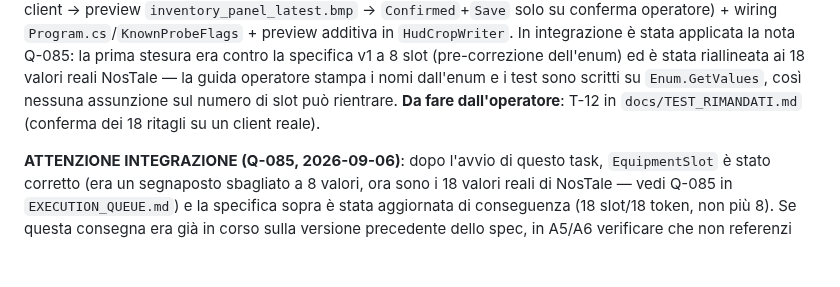
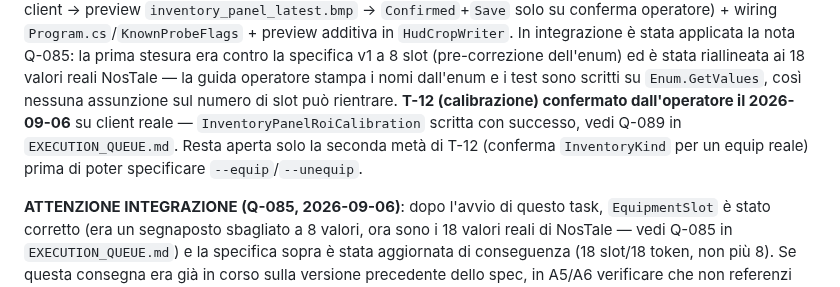
Before and after one commit to volobolo99/NosAiProject, a Markdown page: docs/agents/DEEPSEEK_TASKS.md, the part around the change. Rendered like a GitHub page; blank space fills up the shorter version.

Commit message:
docs: T-12 calibrazione pannello equipaggiamento Verified su client reale
L'operatore ha confermato sul client vivo (TNosTaleMainF, area 1024x768)
la griglia 3x6 dei 18 EquipmentSlot ed eseguito --calibrate-inventory-panel
con tutti e 18 i token: InventoryPanelRoiCalibration scritta con successo.

Prima verifica reale end-to-end per AP-07/A2+A4. Resta aperta solo la
seconda meta' di T-12 (conferma InventoryKind per un equip reale) prima
di poter specificare --equip/--unequip.

Co-Authored-By: Claude Sonnet 5 <noreply@anthropic.com>
Claude-Session: https://claude.ai/code/session_01XAndisK8SFptpz6xJKxrnd

```diff
--- a/docs/agents/DEEPSEEK_TASKS.md
+++ b/docs/agents/DEEPSEEK_TASKS.md
@@ -197,8 +197,11 @@ prima stesura era contro la specifica v1 a 8 slot (pre-correzione
 dell'enum) ed è stata riallineata ai 18 valori reali NosTale — la guida
 operatore stampa i nomi dall'enum e i test sono scritti su
 `Enum.GetValues`, così nessuna assunzione sul numero di slot può
-rientrare. **Da fare dall'operatore**: T-12 in `docs/TEST_RIMANDATI.md`
-(conferma dei 18 ritagli su un client reale).
+rientrare. **T-12 (calibrazione) confermato dall'operatore il 2026-09-06**
+su client reale — `InventoryPanelRoiCalibration` scritta con successo,
+vedi Q-089 in `EXECUTION_QUEUE.md`. Resta aperta solo la seconda metà di
+T-12 (conferma `InventoryKind` per un equip reale) prima di poter
+specificare `--equip`/`--unequip`.
 
 **ATTENZIONE INTEGRAZIONE (Q-085, 2026-09-06)**: dopo l'avvio di questo
 task, `EquipmentSlot` è stato corretto (era un segnaposto sbagliato a 8
```
Also changed, not shown: docs/TEST_RIMANDATI.md (+1 -1 lines), docs/agents/EXECUTION_QUEUE.md (+2 -1 lines).
